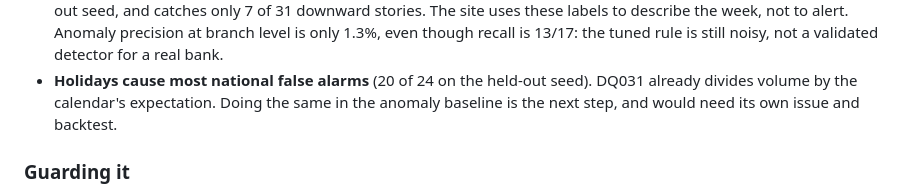
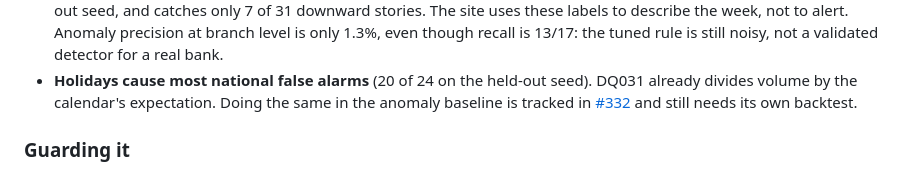
Before and after one commit to welkincz/advisor-pulse, a Markdown page: docs/adr/0006-flag-backtest.md, the part around the change. Drawn GitHub-style.

Commit message:
docs(quality): track calendar baseline follow-up (#300)

```diff
--- a/docs/adr/0006-flag-backtest.md
+++ b/docs/adr/0006-flag-backtest.md
@@ -134,7 +134,8 @@ What the held-out seed says:
   noisy, not a validated detector for a real bank.
 - **Holidays cause most national false alarms** (20 of 24 on the held-out seed). DQ031
   already divides volume by the calendar's expectation. Doing the same in the anomaly
-  baseline is the next step, and would need its own issue and backtest.
+  baseline is tracked in [#332](https://github.com/welkincz/advisor-pulse/issues/332)
+  and still needs its own backtest.
 
 ### Guarding it
 
```
